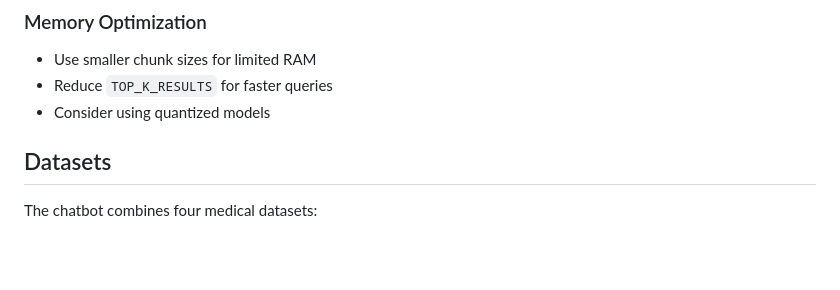
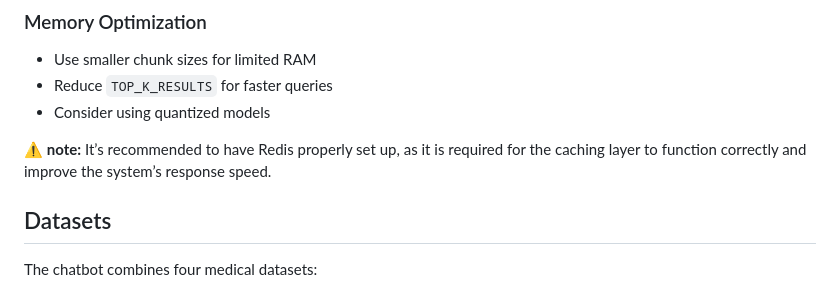
Before and after one commit to Yaseen182/medicalRAG, a Markdown page: README.md, the part around the change. Rendered like a GitHub page; blank space fills up the shorter version.

```diff
--- a/README.md
+++ b/README.md
@@ -232,6 +232,10 @@ curl -X POST http://localhost:5000/api/v1/search \
 - Reduce `TOP_K_RESULTS` for faster queries
 - Consider using quantized models
 
+
+⚠️ **note:** It’s recommended to have Redis properly set up, as it is required for the caching layer to function correctly and improve the system’s response speed.
+
+
 ## Datasets
 
 The chatbot combines four medical datasets:
```
